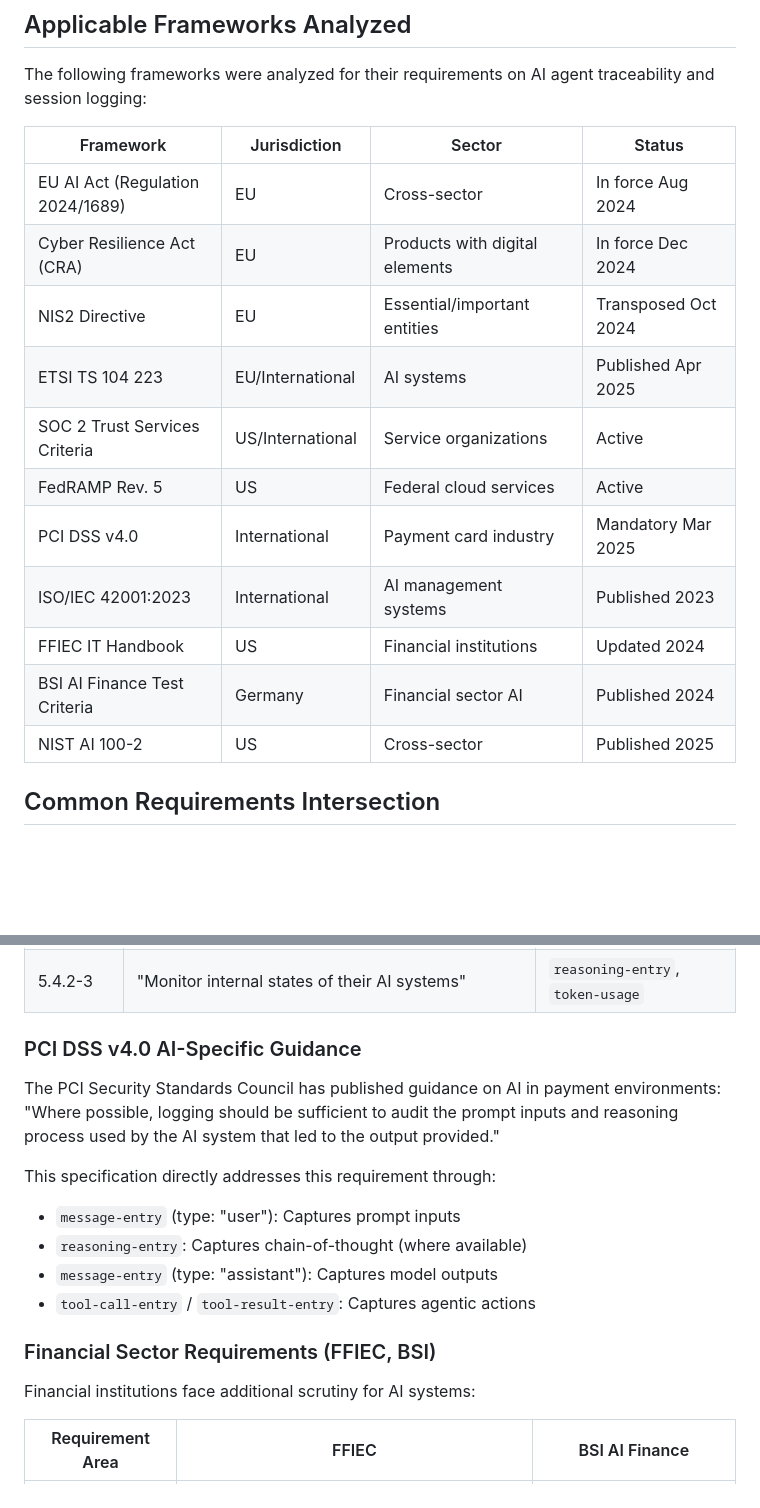
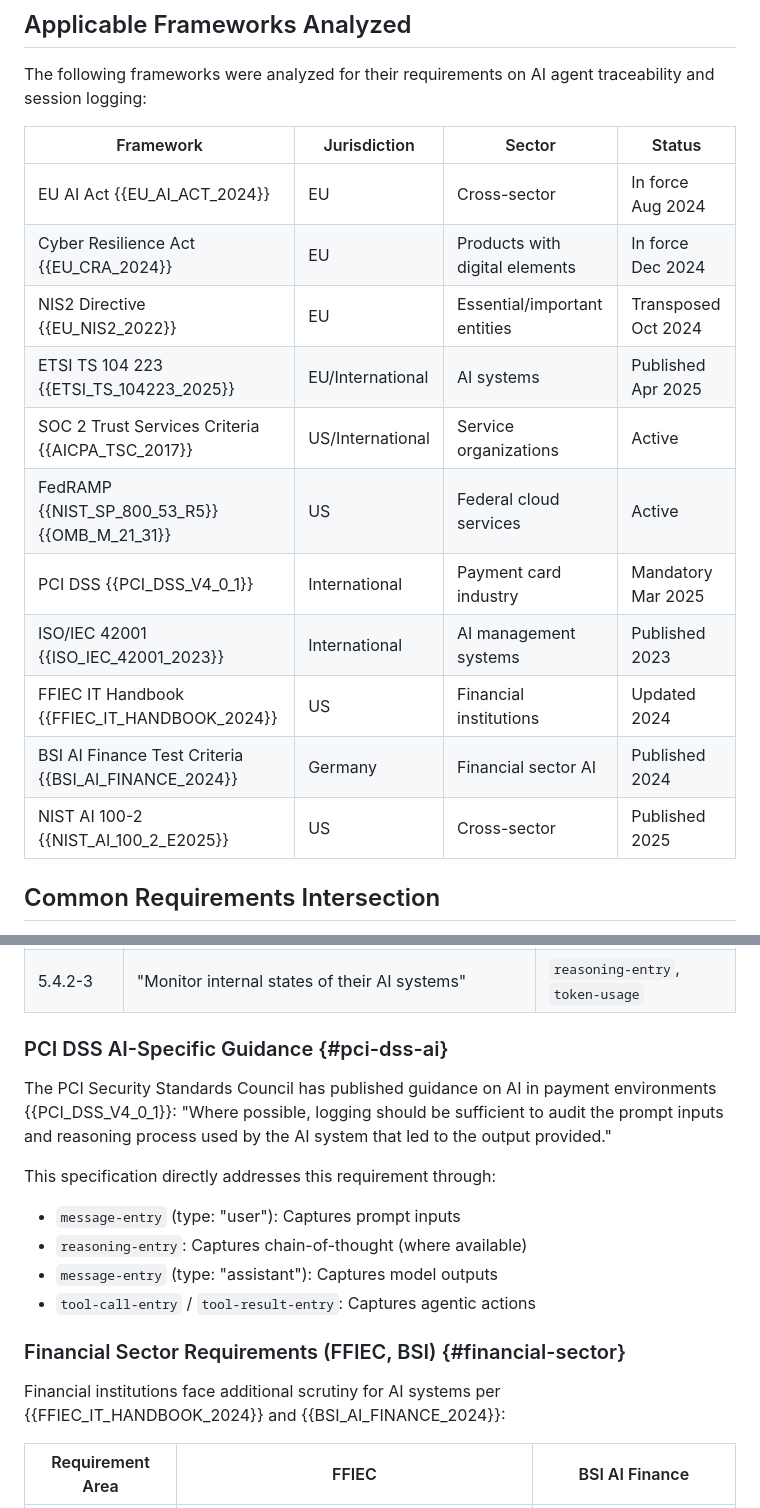
Before and after one commit to xor-hardener/draft-birkholz-verifiable-agent-conversations, a Markdown page: draft-birkholz-verifiable-agent-conversations.md, 2 parts joined by grey strips. Rendered like a GitHub page; blank space fills up the shorter version.

```diff
--- a/draft-birkholz-verifiable-agent-conversations.md
+++ b/draft-birkholz-verifiable-agent-conversations.md
@@ -270,17 +270,17 @@ The following frameworks were analyzed for their requirements on AI agent tracea
 
 | Framework | Jurisdiction | Sector | Status |
 |-----------|-------------|--------|--------|
-| EU AI Act (Regulation 2024/1689) | EU | Cross-sector | In force Aug 2024 |
-| Cyber Resilience Act (CRA) | EU | Products with digital elements | In force Dec 2024 |
-| NIS2 Directive | EU | Essential/important entities | Transposed Oct 2024 |
-| ETSI TS 104 223 | EU/International | AI systems | Published Apr 2025 |
-| SOC 2 Trust Services Criteria | US/International | Service organizations | Active |
-| FedRAMP Rev. 5 | US | Federal cloud services | Active |
-| PCI DSS v4.0 | International | Payment card industry | Mandatory Mar 2025 |
-| ISO/IEC 42001:2023 | International | AI management systems | Published 2023 |
-| FFIEC IT Handbook | US | Financial institutions | Updated 2024 |
-| BSI AI Finance Test Criteria | Germany | Financial sector AI | Published 2024 |
-| NIST AI 100-2 | US | Cross-sector | Published 2025 |
+| EU AI Act {{EU_AI_ACT_2024}} | EU | Cross-sector | In force Aug 2024 |
+| Cyber Resilience Act {{EU_CRA_2024}} | EU | Products with digital elements | In force Dec 2024 |
+| NIS2 Directive {{EU_NIS2_2022}} | EU | Essential/important entities | Transposed Oct 2024 |
+| ETSI TS 104 223 {{ETSI_TS_104223_2025}} | EU/International | AI systems | Published Apr 2025 |
+| SOC 2 Trust Services Criteria {{AICPA_TSC_2017}} | US/International | Service organizations | Active |
+| FedRAMP {{NIST_SP_800_53_R5}} {{OMB_M_21_31}} | US | Federal cloud services | Active |
+| PCI DSS {{PCI_DSS_V4_0_1}} | International | Payment card industry | Mandatory Mar 2025 |
+| ISO/IEC 42001 {{ISO_IEC_42001_2023}} | International | AI management systems | Published 2023 |
+| FFIEC IT Handbook {{FFIEC_IT_HANDBOOK_2024}} | US | Financial institutions | Updated 2024 |
+| BSI AI Finance Test Criteria {{BSI_AI_FINANCE_2024}} | Germany | Financial sector AI | Published 2024 |
+| NIST AI 100-2 {{NIST_AI_100_2_E2025}} | US | Cross-sector | Published 2025 |
 
 ## Common Requirements Intersection
 
@@ -502,9 +502,9 @@ ETSI TS 104 223 V1.1.1 (2025-04) provides the most detailed AI-specific logging
 | 5.4.2-2 | "Analyse their logs to ensure...desired outputs and to detect anomalies" | Structured format enables analysis |
 | 5.4.2-3 | "Monitor internal states of their AI systems" | `reasoning-entry`, `token-usage` |
 
-### PCI DSS v4.0 AI-Specific Guidance
+### PCI DSS AI-Specific Guidance {#pci-dss-ai}
 
-The PCI Security Standards Council has published guidance on AI in payment environments:
+The PCI Security Standards Council has published guidance on AI in payment environments {{PCI_DSS_V4_0_1}}:
 "Where possible, logging should be sufficient to audit the prompt inputs and reasoning process used by the AI system that led to the output provided."
 
 This specification directly addresses this requirement through:
@@ -514,9 +514,9 @@ This specification directly addresses this requirement through:
 - `message-entry` (type: "assistant"): Captures model outputs
 - `tool-call-entry` / `tool-result-entry`: Captures agentic actions
 
-### Financial Sector Requirements (FFIEC, BSI)
+### Financial Sector Requirements (FFIEC, BSI) {#financial-sector}
 
-Financial institutions face additional scrutiny for AI systems:
+Financial institutions face additional scrutiny for AI systems per {{FFIEC_IT_HANDBOOK_2024}} and {{BSI_AI_FINANCE_2024}}:
 
 | Requirement Area | FFIEC | BSI AI Finance |
 |------------------|-------|----------------|
```
Also changed, not shown: other parts of draft-birkholz-verifiable-agent-conversations.md (+11 -23 lines).
